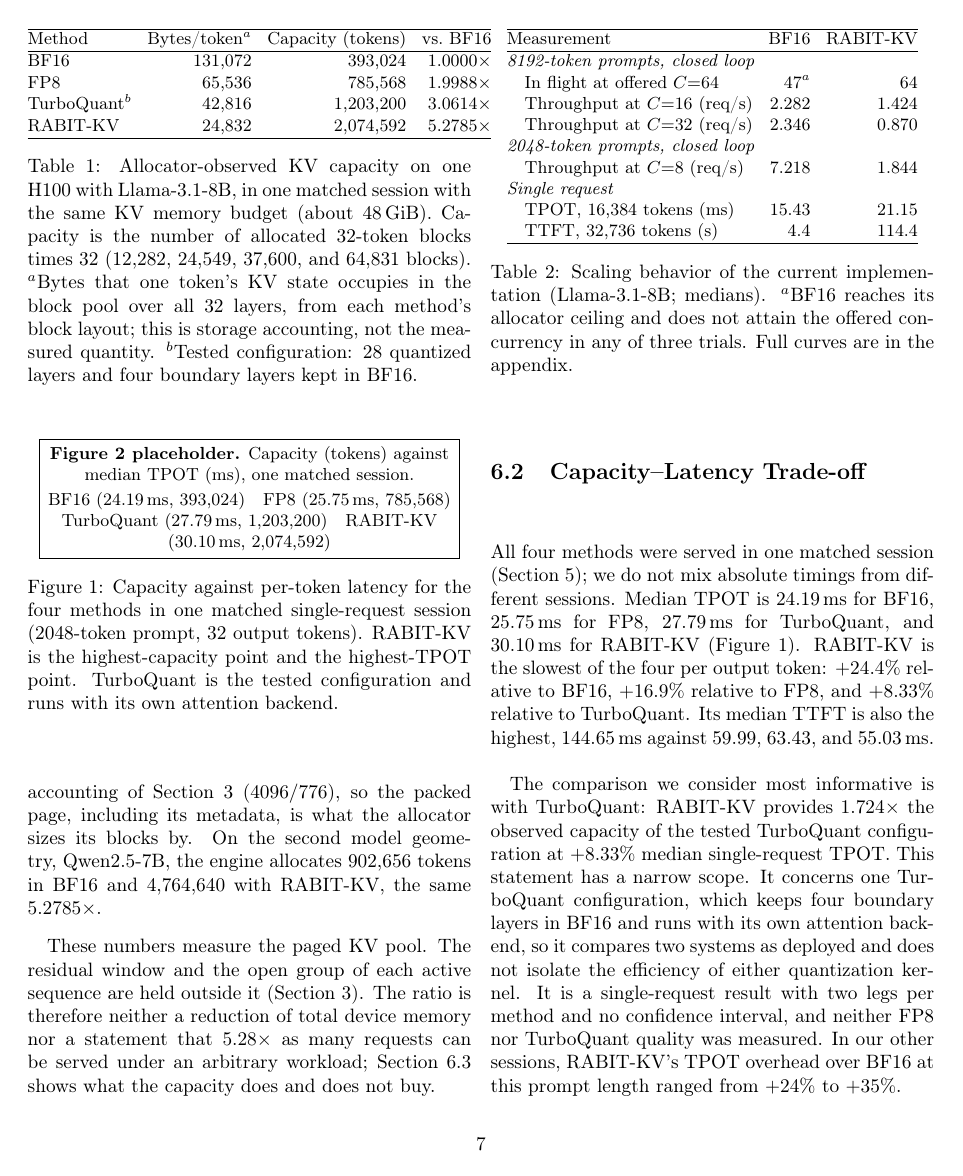
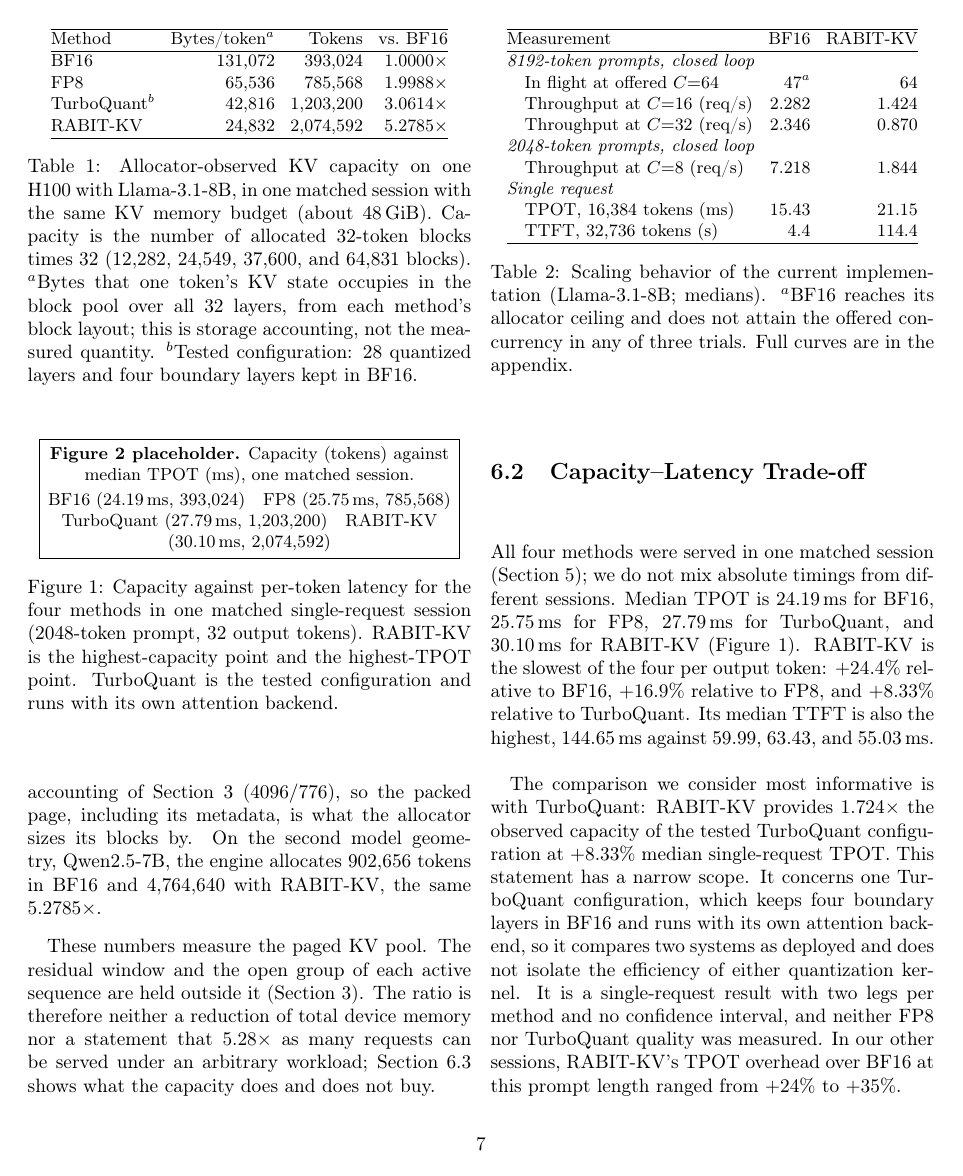
Before and after one commit to ryanz090504-star/RABIT-KV, a LaTeX paper (paper/main.tex): page 7 of 9. Compiled offline with pdfLaTeX.

Commit message:
Paper draft: narrow Table 1 header (formatting only)
Co-Authored-By: Claude Opus 5.5 <noreply@anthropic.com>

```diff
--- a/paper/main.tex
+++ b/paper/main.tex
@@ -383,7 +383,7 @@ is fast, and it is not.
 \setlength{\tabcolsep}{4pt}
 \begin{tabular}{@{}lrrr@{}}
 \hline
-Method & Bytes/token$^{a}$ & Capacity (tokens) & vs.\ BF16 \\
+Method & Bytes/token$^{a}$ & Tokens & vs.\ BF16 \\
 \hline
 BF16 & 131,072 & 393,024 & $1.0000\times$ \\
 FP8 & 65,536 & 785,568 & $1.9988\times$ \\
```
